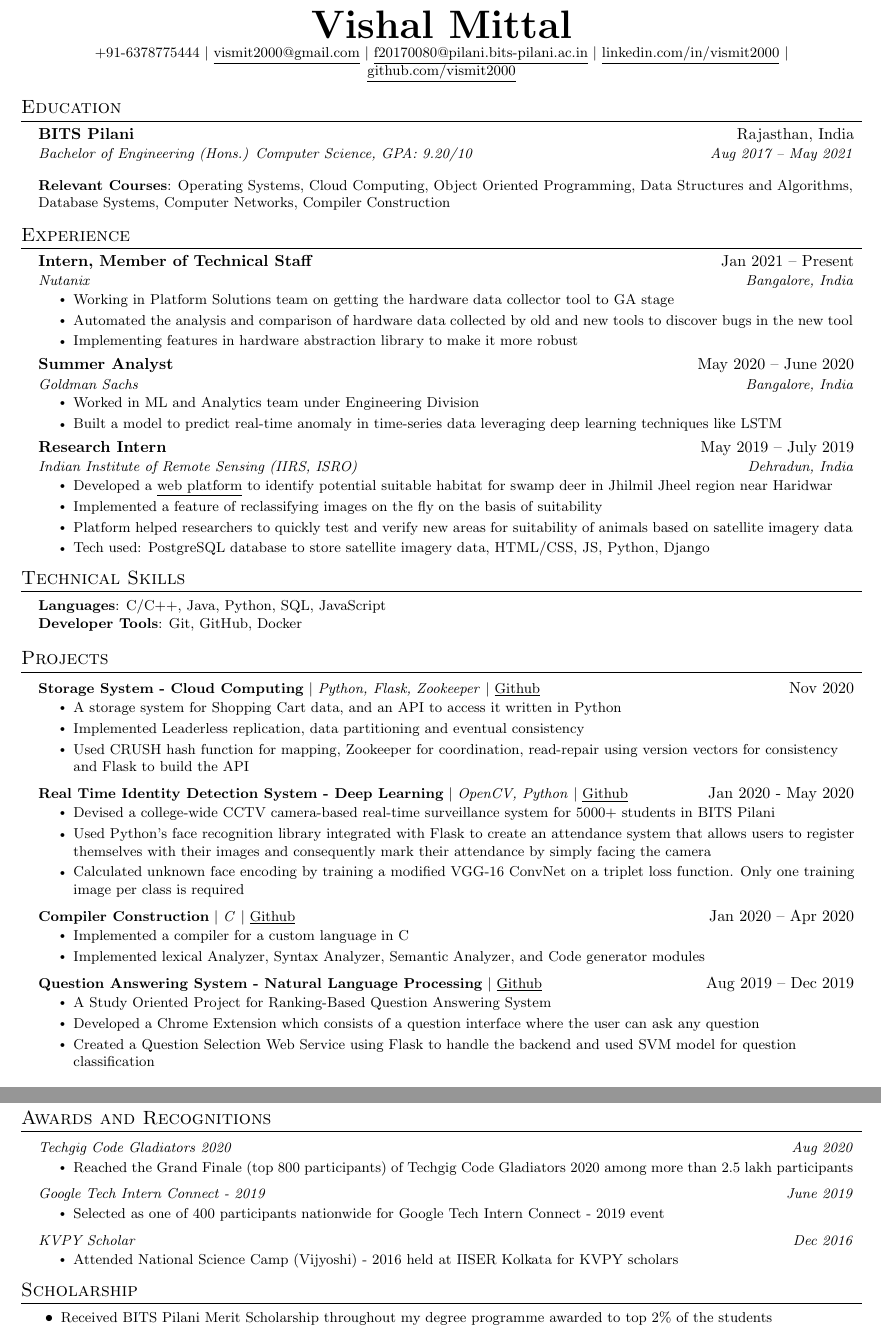
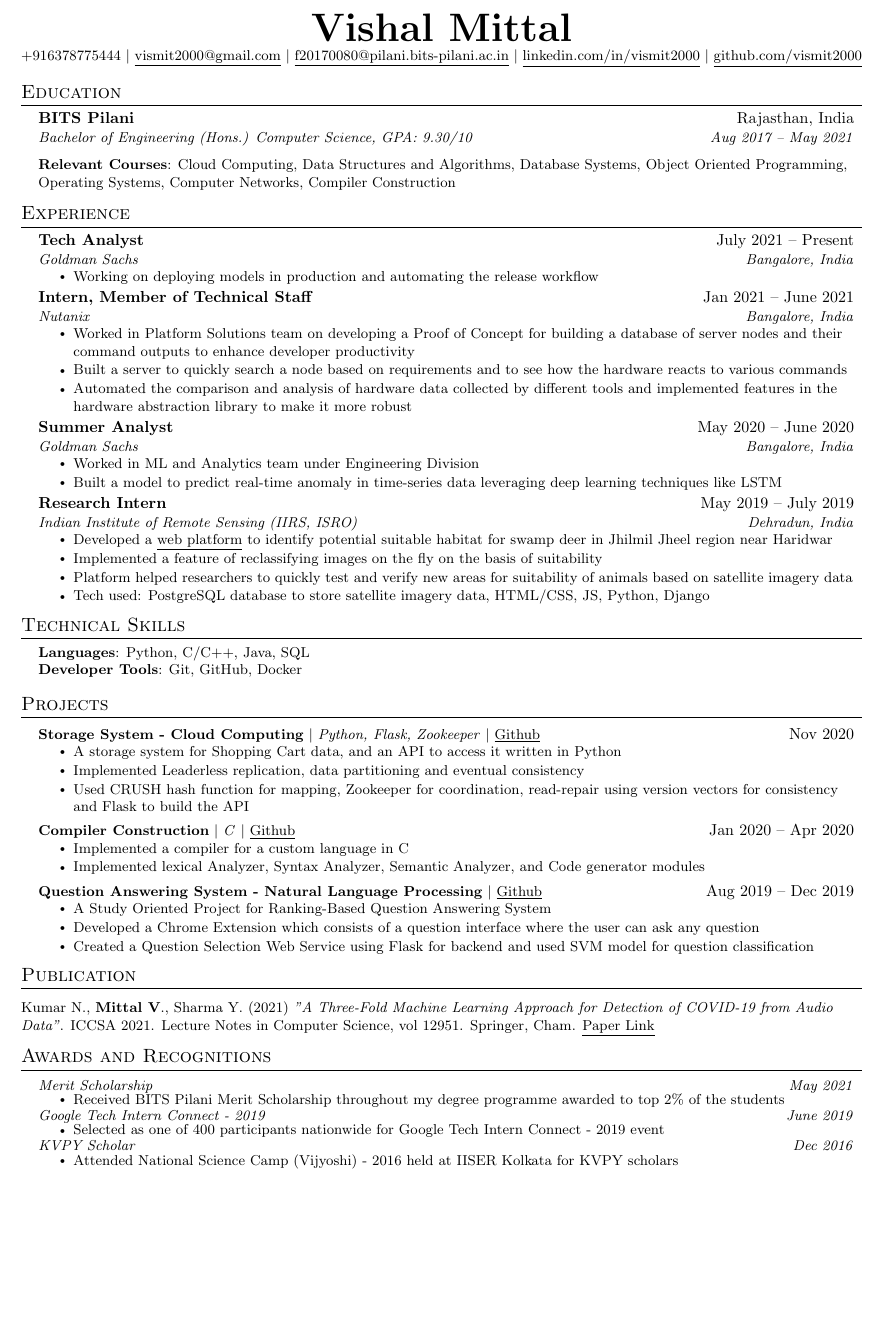
Before and after one commit to vismit2000/Resume, a LaTeX CV (resume_Vishal_latex.tex): two parts of pages 1 and 2 of 2 before the commit and part of the page after it, the two joined at a grey line, cut so that both start at the same text, the shorter picture padded with empty space. Compiled offline with pdfLaTeX.

Commit message:
Update resume_Vishal_latex.tex

```diff
--- a/resume_Vishal_latex.tex
+++ b/resume_Vishal_latex.tex
@@ -43,7 +43,7 @@
 \addtolength{\oddsidemargin}{-0.4in}
 \addtolength{\evensidemargin}{-0.5in}
 \addtolength{\textwidth}{.8in}
-\addtolength{\topmargin}{-.85in}
+\addtolength{\topmargin}{-.8in}
 \addtolength{\textheight}{1.0in}
 
 \urlstyle{same}
@@ -113,7 +113,7 @@
 
 \begin{center}
     \textbf{\Huge \scshape Vishal Mittal} \\ \vspace{1pt}
-    \small +91-6378775444 $|$
+    \small +916378775444 $|$
     \href{mailto:vismit2000@gmail.com}{\underline{vismit2000@gmail.com}} $|$
     \href{mailto:f20170080@pilani.bits-pilani.ac.in}{\underline{f20170080@pilani.bits-pilani.ac.in}} $|$
     \href{https://linkedin.com/in/vismit2000}{\underline{linkedin.com/in/vismit2000}} $|$
@@ -126,9 +126,9 @@
   \resumeSubHeadingListStart
     \resumeSubheading
       {BITS Pilani}{Rajasthan, India}
-      {Bachelor of Engineering (Hons.) Computer Science, GPA: 9.20/10}{Aug 2017 -- May 2021} \\
+      {Bachelor of Engineering (Hons.) Computer Science, GPA: 9.30/10}{Aug 2017 -- May 2021} \\
       \bigskip
-      \resumeItem{\textbf{Relevant Courses}: Operating Systems, Cloud Computing, Object Oriented Programming, Data Structures and Algorithms, Database Systems, Computer Networks, Compiler Construction}
+      \resumeItem{\textbf{Relevant Courses}: Cloud Computing, Data Structures and Algorithms, Database Systems, Object Oriented Programming, Operating Systems, Computer Networks, Compiler Construction}
   \resumeSubHeadingListEnd
 
 
@@ -137,12 +137,19 @@
   \resumeSubHeadingListStart
 
     \resumeSubheading
-      {Intern, Member of Technical Staff}{Jan 2021 -- Present}
+      {Tech Analyst}{July 2021 -- Present}
+      {Goldman Sachs}{Bangalore, India}
+      \resumeItemListStart
+        \resumeItem{Working on deploying models in production and automating the release workflow}
+      \resumeItemListEnd
+
+    \resumeSubheading
+      {Intern, Member of Technical Staff}{Jan 2021 -- June 2021}
       {Nutanix}{Bangalore, India}
       \resumeItemListStart
-        \resumeItem{Working in Platform Solutions team on getting the hardware data collector tool to GA stage}
-        \resumeItem{Automated the analysis and comparison of hardware data collected by old and new tools to discover bugs in the new tool}
-        \resumeItem{Implementing features in hardware abstraction library to make it more robust}
+        \resumeItem{Worked in Platform Solutions team on developing a Proof of Concept for building a database of server nodes and their command outputs to enhance developer productivity}
+        \resumeItem{Built a server to quickly search a node based on requirements and to see how the hardware reacts to various commands}
+        \resumeItem{Automated the comparison and analysis of hardware data collected by different tools and implemented features in the hardware abstraction library to make it more robust}
       \resumeItemListEnd
 
     \resumeSubheading
@@ -169,7 +176,7 @@
 \section{Technical Skills}
  \begin{itemize}[leftmargin=0.15in, label={}]
     \small{\item{
-     \textbf{Languages}{: C/C++, Java, Python, SQL, JavaScript} \\
+     \textbf{Languages}{: Python, C/C++, Java, SQL} \\
      \textbf{Developer Tools}{: Git, GitHub, Docker}
     }}
  \end{itemize}
@@ -184,27 +191,28 @@
             \resumeItem{Implemented Leaderless replication, data partitioning and eventual consistency}
             \resumeItem{Used CRUSH hash function for mapping, Zookeeper for coordination, read-repair using version vectors for consistency and Flask to build the API}
           \resumeItemListEnd
-      \resumeProjectHeading
-          {\textbf{Real Time Identity Detection System - Deep Learning} $|$ \emph{OpenCV, Python} $|$ \href{https://github.com/vismit2000/face-recognition-attendance-system}{\underline{Github}}}{Jan 2020 - May 2020}
-          \resumeItemListStart
-            \resumeItem{Devised a college-wide CCTV camera-based real-time surveillance system for 5000+ students in BITS Pilani}
-            \resumeItem{Used Python’s face recognition library integrated with Flask to create an attendance system that allows users to register themselves with their images and consequently mark their attendance by simply facing the camera}
-            \resumeItem{Calculated unknown face encoding by training a modified VGG-16 ConvNet on a triplet loss function. Only one training image per class is required}
-          \resumeItemListEnd
+
       \resumeProjectHeading
           {\textbf{Compiler Construction} $|$ \emph{C} $|$ \href{https://github.com/vismit2000/Compiler-Construction}{\underline{Github}}}{Jan 2020 -- Apr 2020}
           \resumeItemListStart
             \resumeItem{Implemented a compiler for a custom language in C}
             \resumeItem{Implemented lexical Analyzer, Syntax Analyzer, Semantic Analyzer, and Code generator modules}
           \resumeItemListEnd
+
       \resumeProjectHeading
           {\textbf{Question Answering System - Natural Language Processing} $|$ \href{https://github.com/vismit2000/Ranking-Based-Question-Answering-System}{\underline{Github}}}{Aug 2019 -- Dec 2019}
           \resumeItemListStart
             \resumeItem{A Study Oriented Project for Ranking-Based Question Answering System}
             \resumeItem{Developed a Chrome Extension which consists of a question interface where the user can ask any question}
-            \resumeItem{Created a Question Selection Web Service using Flask to handle the backend and used SVM model for question classification}
+            \resumeItem{Created a Question Selection Web Service using Flask for backend and used SVM model for question classification}
           \resumeItemListEnd
     \resumeSubHeadingListEnd
+
+
+%-----------PUBLICATION-----------
+\section{Publication}
+    \resumeItem
+        {\normalfont Kumar N., \textbf{Mittal V}., Sharma Y. (2021) \textit{"A Three-Fold Machine Learning Approach for Detection of COVID-19 from Audio Data"}. ICCSA 2021. Lecture Notes in Computer Science, vol 12951. Springer, Cham. \href{https://doi.org/10.1007/978-3-030-86970-0_35}{\underline{Paper Link}}}
 
 
 %-----------AWARDS AND RECOGNITIONS-----------
@@ -212,9 +220,9 @@
  \resumeSubHeadingListStart
 
     \resumeSubSubheading
-      {Techgig Code Gladiators 2020}{Aug 2020}
+      {Merit Scholarship}{May 2021}
       \resumeItemListStart
-        \resumeItem{Reached the Grand Finale (top 800 participants) of Techgig Code Gladiators 2020 among more than 2.5 lakh participants}
+        \resumeItem{Received BITS Pilani Merit Scholarship throughout my degree programme awarded to top 2\% of the students}
       \resumeItemListEnd
 
     \resumeSubSubheading
@@ -230,11 +238,5 @@
       \resumeItemListEnd
 
   \resumeSubHeadingListEnd
-
-%-----------SCHOLARSHIP-----------
-\section{Scholarship}
-    \resumeItemListStart
-    \resumeItem{Received BITS Pilani Merit Scholarship throughout my degree programme awarded to top 2\% of the students}
-    \resumeItemListEnd
 %-------------------------------------------
 \end{document}
```
